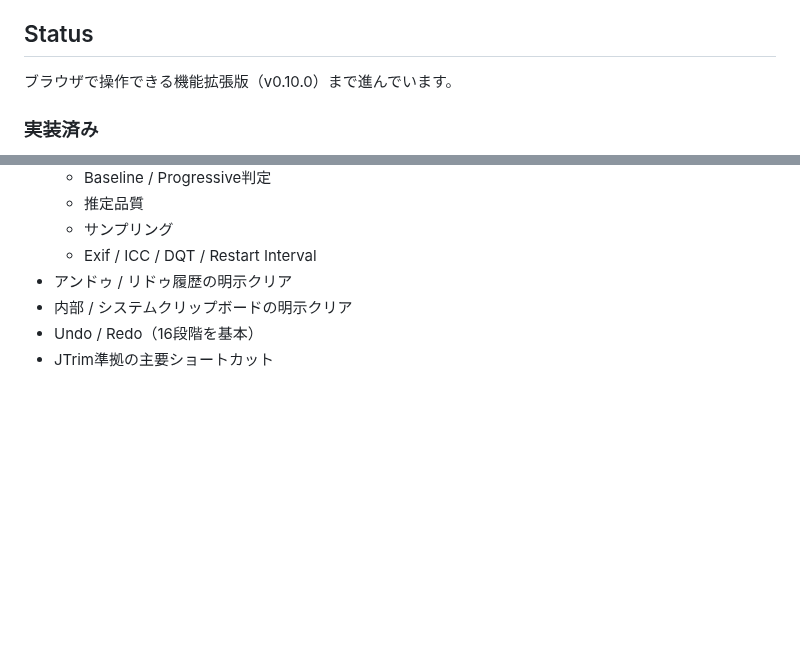
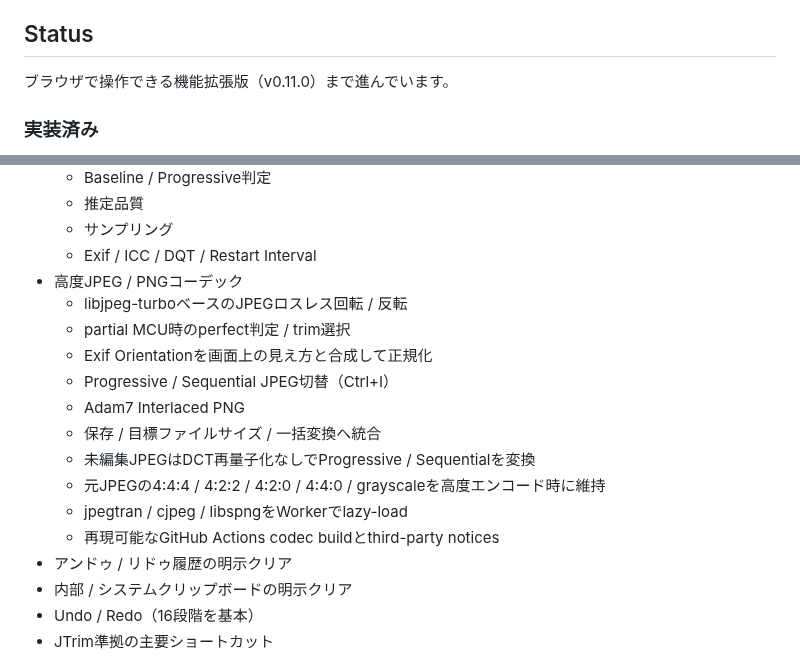
Before and after one commit to rhodanus2179/jtrim-clone, a Markdown page: README.md, 2 parts joined by grey strips. GitHub-like rendering; blank space fills up the shorter version.

Commit message:
docs: sync README with v0.11 advanced codec implementation

```diff
--- a/README.md
+++ b/README.md
@@ -10,7 +10,7 @@ JTrim 1.53c の操作感と主要機能を、HTML + CSS + JavaScript で現代
 
 ## Status
 
-ブラウザで操作できる機能拡張版（v0.10.0）まで進んでいます。
+ブラウザで操作できる機能拡張版（v0.11.0）まで進んでいます。
 
 ### 実装済み
 
@@ -181,6 +181,17 @@ JTrim 1.53c の操作感と主要機能を、HTML + CSS + JavaScript で現代
   - 推定品質
   - サンプリング
   - Exif / ICC / DQT / Restart Interval
+- 高度JPEG / PNGコーデック
+  - libjpeg-turboベースのJPEGロスレス回転 / 反転
+  - partial MCU時のperfect判定 / trim選択
+  - Exif Orientationを画面上の見え方と合成して正規化
+  - Progressive / Sequential JPEG切替（Ctrl+I）
+  - Adam7 Interlaced PNG
+  - 保存 / 目標ファイルサイズ / 一括変換へ統合
+  - 未編集JPEGはDCT再量子化なしでProgressive / Sequentialを変換
+  - 元JPEGの4:4:4 / 4:2:2 / 4:2:0 / 4:4:0 / grayscaleを高度エンコード時に維持
+  - jpegtran / cjpeg / libspngをWorkerでlazy-load
+  - 再現可能なGitHub Actions codec buildとthird-party notices
 - アンドゥ / リドゥ履歴の明示クリア
 - 内部 / システムクリップボードの明示クリア
 - Undo / Redo（16段階を基本）
```
